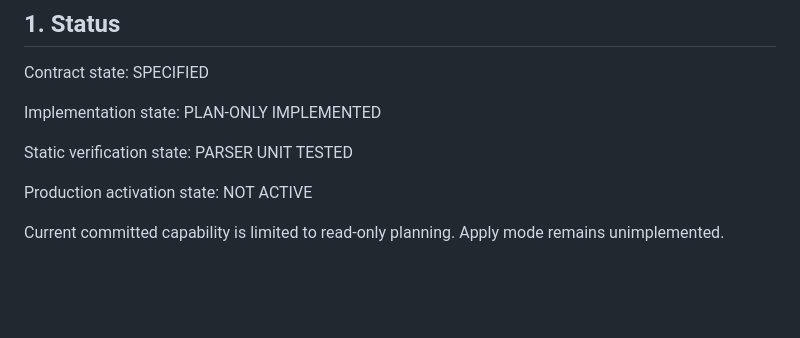
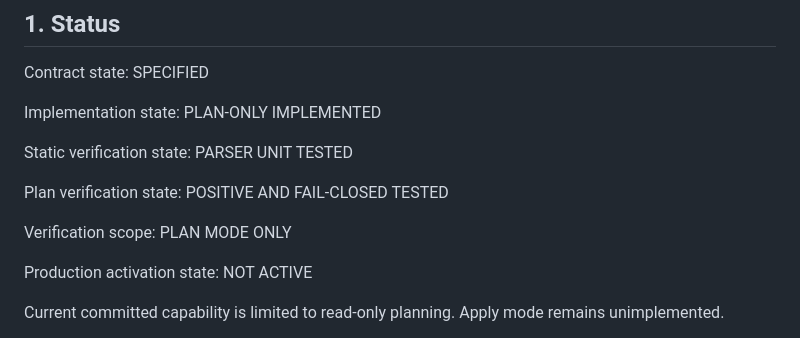
Before and after one commit to rudolphssgmbh-svg/RS-OS, a Markdown page: docs/engineering/RSOS-106_MIGRATION_RUNNER_CONTRACT.md, the part around the change. GitHub-like rendering; blank space fills up the shorter version.

Commit message:
docs(migrations): record plan runner verification

```diff
--- a/docs/engineering/RSOS-106_MIGRATION_RUNNER_CONTRACT.md
+++ b/docs/engineering/RSOS-106_MIGRATION_RUNNER_CONTRACT.md
@@ -7,6 +7,10 @@ Contract state: SPECIFIED
 Implementation state: PLAN-ONLY IMPLEMENTED
 
 Static verification state: PARSER UNIT TESTED
+
+Plan verification state: POSITIVE AND FAIL-CLOSED TESTED
+
+Verification scope: PLAN MODE ONLY
 
 Production activation state: NOT ACTIVE
 
```
Also changed, not shown: docs/engineering/RSOS-106_PLAN_MODE_VERIFICATION_EVIDENCE.md (added, +175 -0 lines).
